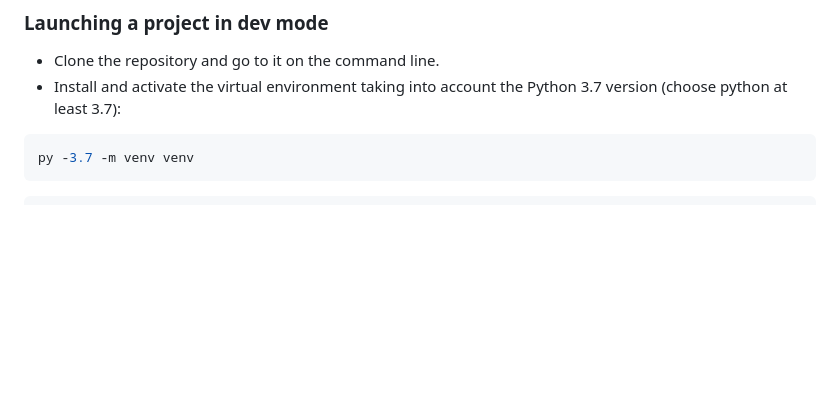
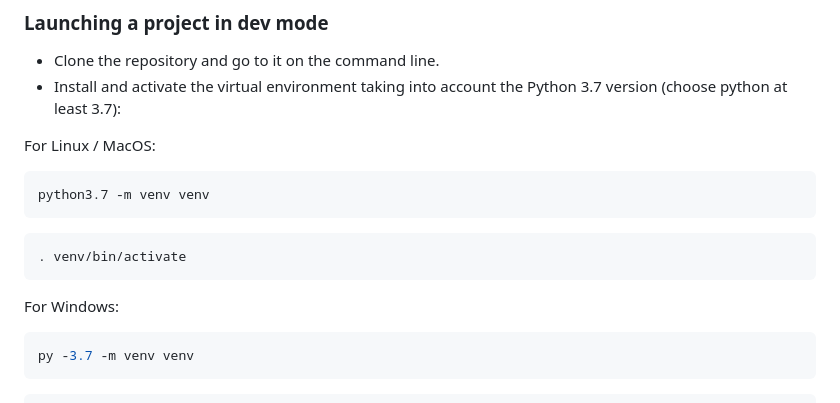
Before and after one commit to dnltv/api_yamdb, a Markdown page: README.md, the part around the change. Drawn GitHub-style; blank space fills up the shorter version.

Commit message:
add bash commands for Linux/MacOS to README

````diff
--- a/README.md
+++ b/README.md
@@ -29,6 +29,16 @@ Full list in the file **requirements.txt**
 - Clone the repository and go to it on the command line.
 - Install and activate the virtual environment taking into account the Python 3.7 version (choose python at least 3.7):
 
+For Linux / MacOS:
+```bash
+python3.7 -m venv venv
+```
+
+```bash
+. venv/bin/activate
+```
+
+For Windows:
 ```bash
 py -3.7 -m venv venv
 ```
````
